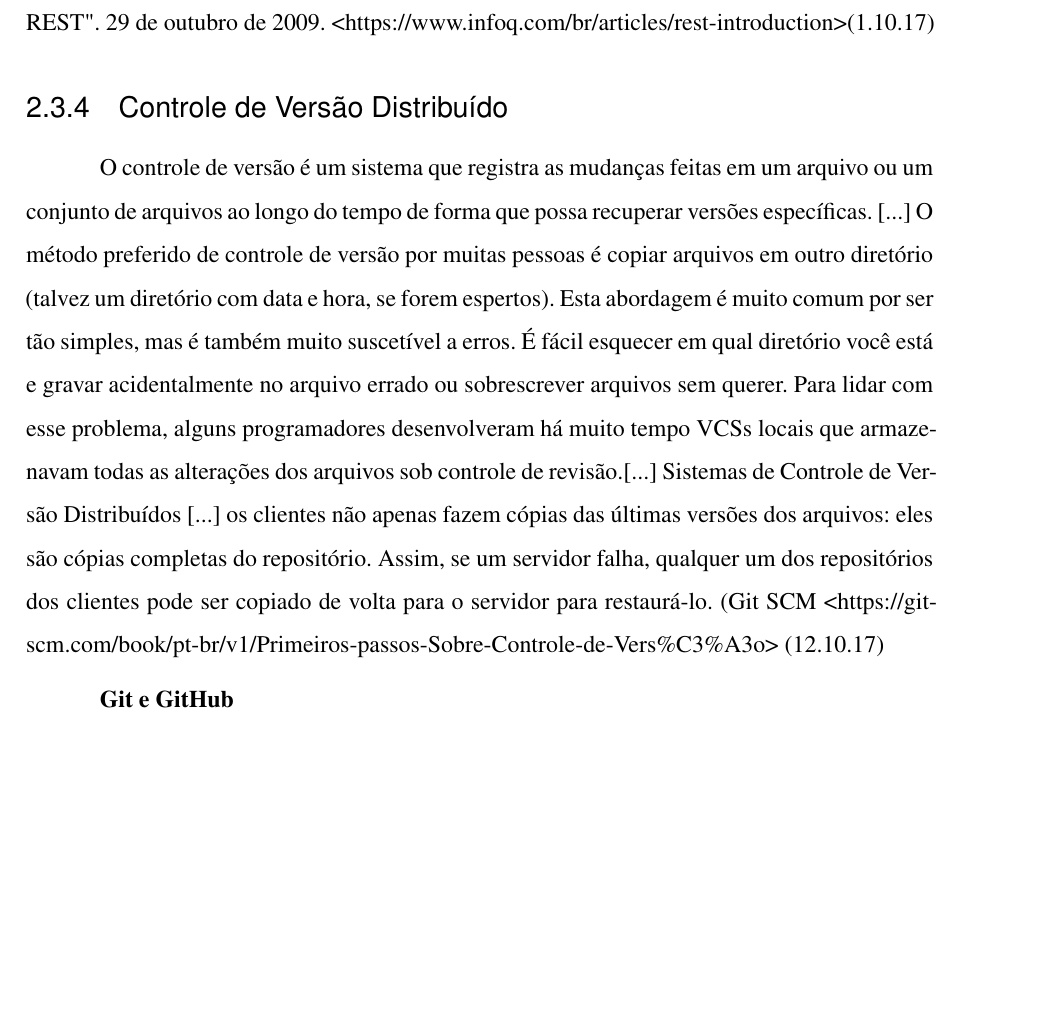
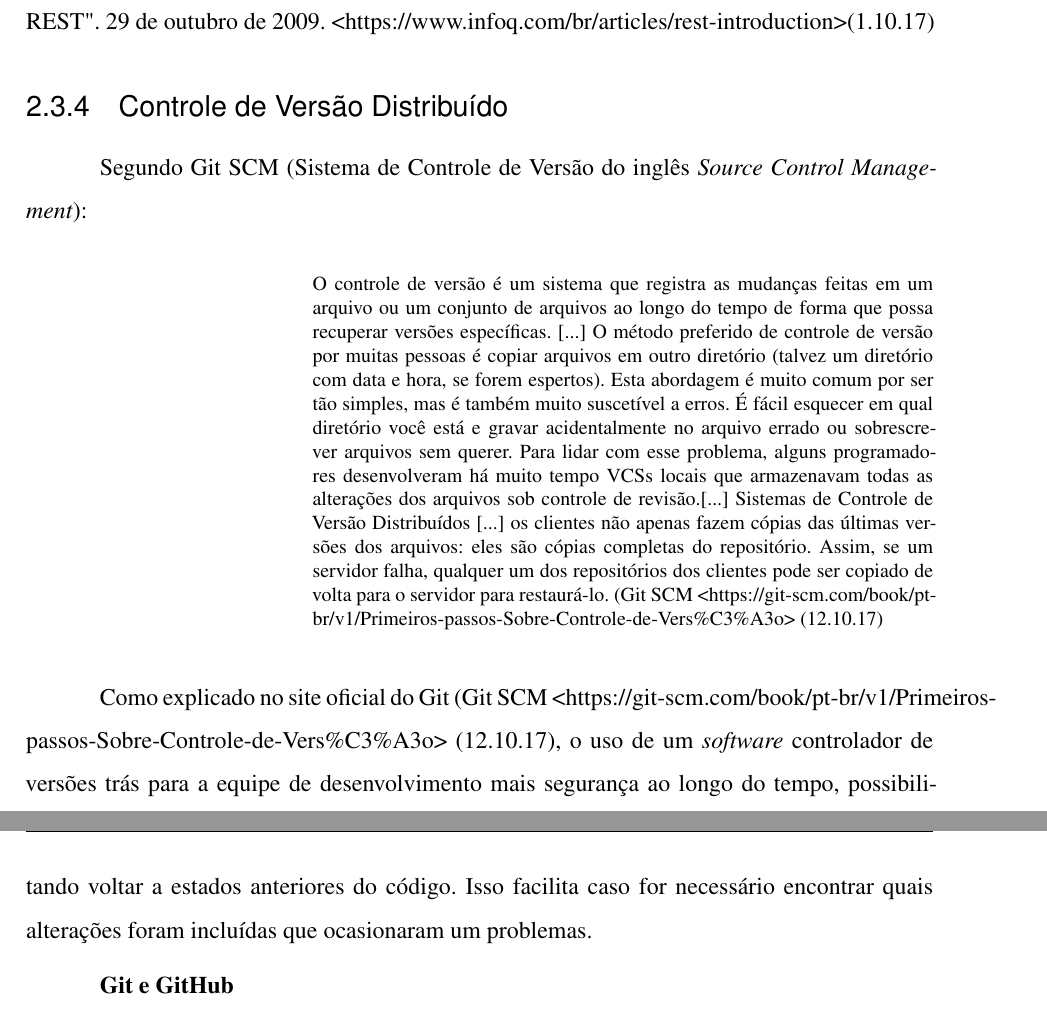
Before and after one commit to victor-vct/final-paper, a LaTeX thesis (beacon-final-paper.tex): part of page 32 of 67 before the commit and two parts of pages 32 and 33 of 67 after it, the two joined at a grey line, cut so that both start at the same text, the shorter picture padded with empty space. Compiled offline with XeLaTeX.

Commit message:
add git reference
Signed-off-by: Victor Vieira <victorvieira302@gmail.com>

```diff
--- a/beacon-final-paper.tex
+++ b/beacon-final-paper.tex
@@ -27,9 +27,6 @@
 \usepackage[brazilian]{backref}	 % Paginas com as citações na bibl
 \usepackage[alf]{abntex2cite}	% Citações padrão ABNT
 
-
-\usepackage{hyperref} % criar hyperlinks
-\usepackage{listings} % utilizado para dar highlight em código
 \usepackage[dvipsnames]{xcolor}
 \usepackage[export]{adjustbox}
 \usepackage{float}
@@ -630,9 +627,15 @@ GOMES, André Faria apud TIKOV, Stefan. InfoQueue. "Uma rápida introdução ao
 
 \subsection{Controle de Versão Distribuído}
 
+Segundo Git SCM (Sistema de Controle de Versão do inglês \textit{Source Control Management}):
+
+\begin{citacao}
 O controle de versão é um sistema que registra as mudanças feitas em um arquivo ou um conjunto de arquivos ao longo do tempo de forma que possa recuperar versões específicas. [...]
 O método preferido de controle de versão por muitas pessoas é copiar arquivos em outro diretório (talvez um diretório com data e hora, se forem espertos). Esta abordagem é muito comum por ser tão simples, mas é também muito suscetível a erros. É fácil esquecer em qual diretório você está e gravar acidentalmente no arquivo errado ou sobrescrever arquivos sem querer. Para lidar com esse problema, alguns programadores desenvolveram há muito tempo VCSs locais que armazenavam todas as alterações dos arquivos sob controle de revisão.[...]
 Sistemas de Controle de Versão Distribuídos [...] os clientes não apenas fazem cópias das últimas versões dos arquivos: eles são cópias completas do repositório. Assim, se um servidor falha, qualquer um dos repositórios dos clientes pode ser copiado de volta para o servidor para restaurá-lo. (Git SCM <https://git-scm.com/book/pt-br/v1/Primeiros-passos-Sobre-Controle-de-Vers\%C3\%A3o> (12.10.17)
+\end{citacao}
+
+Como explicado no site oficial do Git (Git SCM <https://git-scm.com/book/pt-br/v1/Primeiros-passos-Sobre-Controle-de-Vers\%C3\%A3o> (12.10.17), o uso de um \textit{software} controlador de versões trás para a equipe de desenvolvimento mais segurança ao longo do tempo, possibilitando voltar a estados anteriores do código. Isso facilita caso for necessário encontrar quais alterações foram incluídas que ocasionaram um problemas.
 
 \textbf{Git e GitHub}
 
```
Also changed, not shown: beacon-final-paper.pdf, beacon-final-paper.tex (2 more changed lines).
